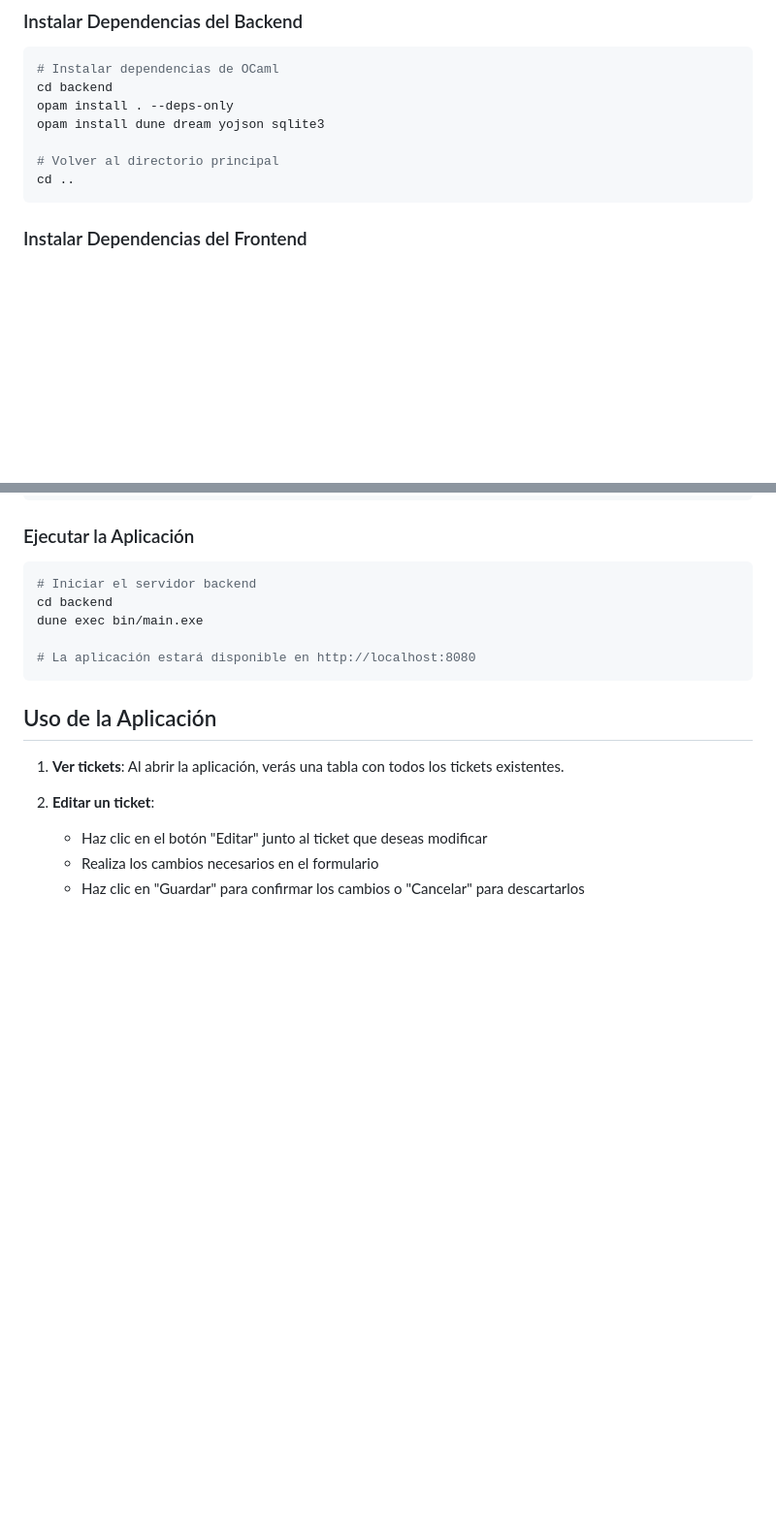
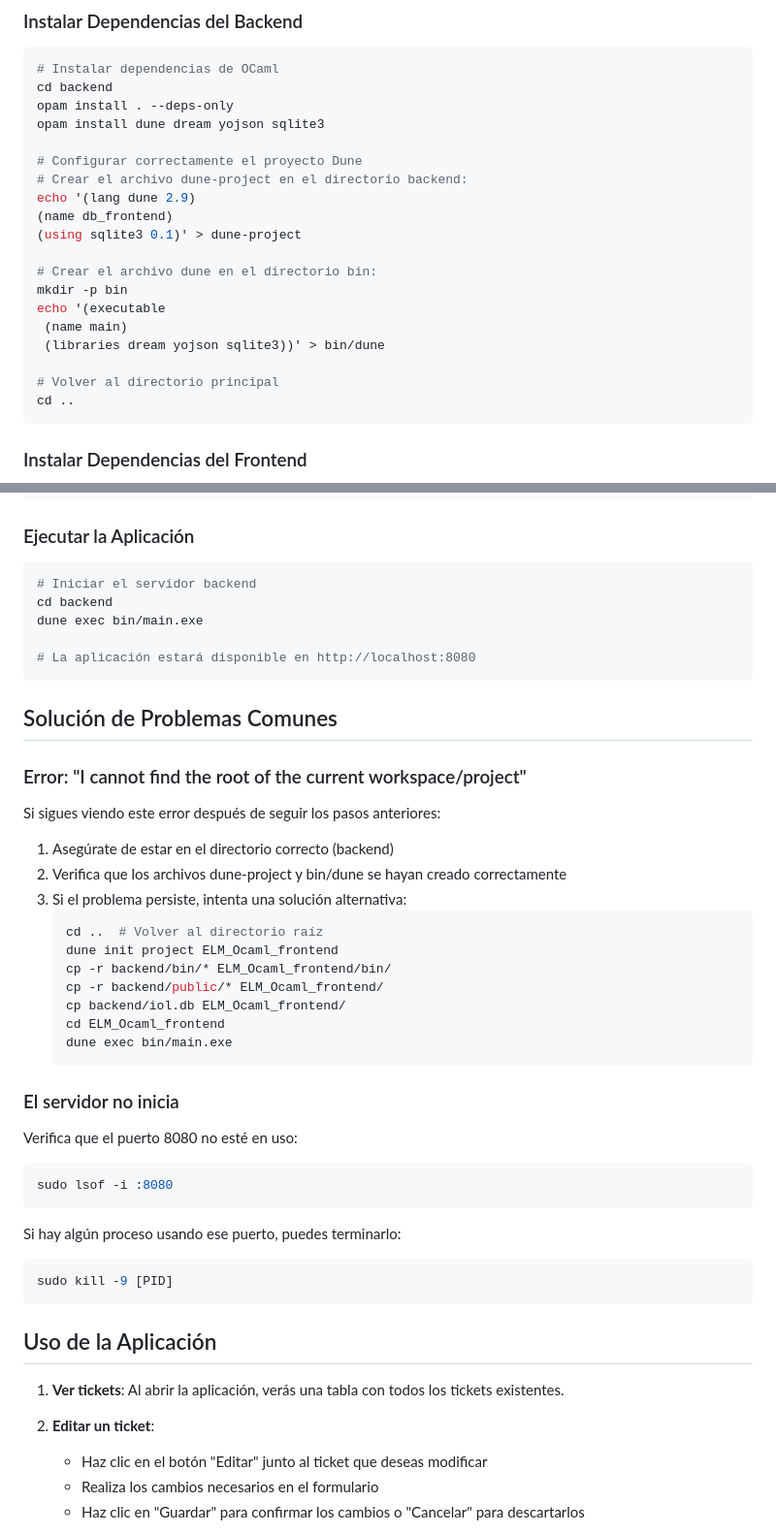
Before and after one commit to trapaglia/ELM_Ocaml_frontend, a Markdown page: README.md, 2 parts joined by grey strips. Shown at 97% size. GitHub-like rendering; blank space fills up the shorter version.

Commit message:
fix root

````diff
--- a/README.md
+++ b/README.md
@@ -92,6 +92,18 @@ cd backend
 opam install . --deps-only
 opam install dune dream yojson sqlite3
 
+# Configurar correctamente el proyecto Dune
+# Crear el archivo dune-project en el directorio backend:
+echo '(lang dune 2.9)
+(name db_frontend)
+(using sqlite3 0.1)' > dune-project
+
+# Crear el archivo dune en el directorio bin:
+mkdir -p bin
+echo '(executable
+ (name main)
+ (libraries dream yojson sqlite3))' > bin/dune
+
 # Volver al directorio principal
 cd ..
 ```
@@ -116,6 +128,37 @@ cd backend
 dune exec bin/main.exe
 
 # La aplicación estará disponible en http://localhost:8080
+```
+
+## Solución de Problemas Comunes
+
+### Error: "I cannot find the root of the current workspace/project"
+
+Si sigues viendo este error después de seguir los pasos anteriores:
+
+1. Asegúrate de estar en el directorio correcto (backend)
+2. Verifica que los archivos dune-project y bin/dune se hayan creado correctamente
+3. Si el problema persiste, intenta una solución alternativa:
+   ```bash
+   cd ..  # Volver al directorio raíz
+   dune init project ELM_Ocaml_frontend
+   cp -r backend/bin/* ELM_Ocaml_frontend/bin/
+   cp -r backend/public/* ELM_Ocaml_frontend/
+   cp backend/iol.db ELM_Ocaml_frontend/
+   cd ELM_Ocaml_frontend
+   dune exec bin/main.exe
+   ```
+
+### El servidor no inicia
+
+Verifica que el puerto 8080 no esté en uso:
+```bash
+sudo lsof -i :8080
+```
+
+Si hay algún proceso usando ese puerto, puedes terminarlo:
+```bash
+sudo kill -9 [PID]
 ```
 
 ## Uso de la Aplicación
````
Also changed, not shown: other parts of README.md (+1 -29 lines).
